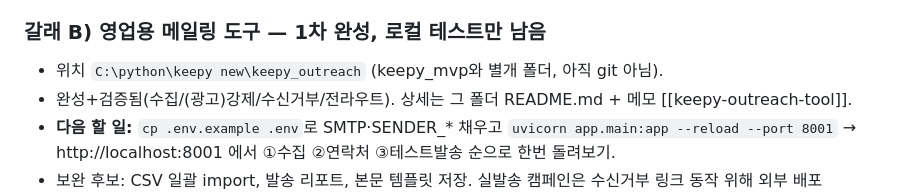
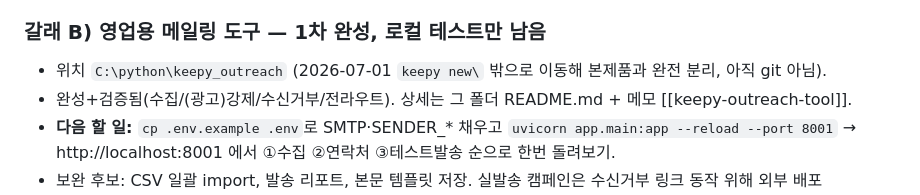
Before and after one commit to whalez0416/keepy2.0, a Markdown page: RESUME.md, the part around the change. Drawn GitHub-style.

Commit message:
docs: 영업도구 경로 갱신(keepy_outreach를 keepy new 밖으로 이관)
Co-Authored-By: Claude Opus 4.8 (1M context) <noreply@anthropic.com>

```diff
--- a/RESUME.md
+++ b/RESUME.md
@@ -20,7 +20,7 @@
   - SMTP는 chjandhot@gmail.com로 실발송 검증됨. 앱비번은 .env에 이미 있음(배포엔 별도 입력 필요).
 
 ### 갈래 B) 영업용 메일링 도구 — 1차 완성, 로컬 테스트만 남음
-- 위치 `C:\python\keepy new\keepy_outreach` (keepy_mvp와 별개 폴더, 아직 git 아님).
+- 위치 `C:\python\keepy_outreach` (2026-07-01 `keepy new\` 밖으로 이동해 본제품과 완전 분리, 아직 git 아님).
 - 완성+검증됨(수집/(광고)강제/수신거부/전라우트). 상세는 그 폴더 README.md + 메모 [[keepy-outreach-tool]].
 - **다음 할 일:** `cp .env.example .env`로 SMTP·SENDER_* 채우고 `uvicorn app.main:app --reload --port 8001` → http://localhost:8001 에서 ①수집 ②연락처 ③테스트발송 순으로 한번 돌려보기.
 - 보완 후보: CSV 일괄 import, 발송 리포트, 본문 템플릿 저장. 실발송 캠페인은 수신거부 링크 동작 위해 외부 배포(PUBLIC_BASE_URL) 필요.
```
